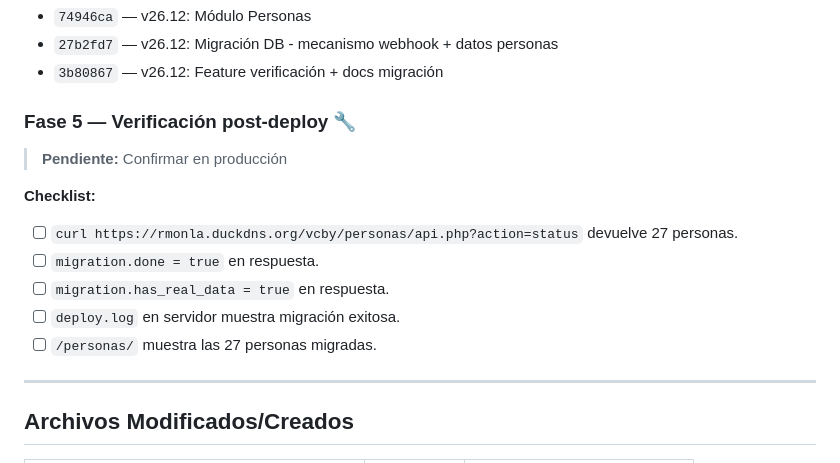
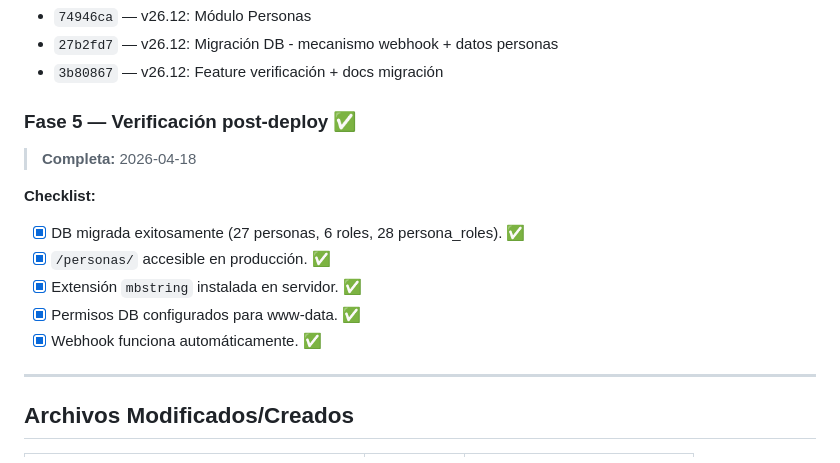
Before and after one commit to ricardomonla/assjdm-ViaCrusis, a Markdown page: docs/plan/13_v26.13_Deploy_Migration.md, the part around the change. Rendered like a GitHub page.

```diff
--- a/docs/plan/13_v26.13_Deploy_Migration.md
+++ b/docs/plan/13_v26.13_Deploy_Migration.md
@@ -194,16 +194,16 @@ docker exec vcby-test php /app/tools/db_export.php
 - `27b2fd7` — v26.12: Migración DB - mecanismo webhook + datos personas
 - `3b80867` — v26.12: Feature verificación + docs migración
 
-### Fase 5 — Verificación post-deploy 🔧
+### Fase 5 — Verificación post-deploy ✅
 
-> **Pendiente:** Confirmar en producción
+> **Completa:** 2026-04-18
 
 **Checklist:**
-- [ ] `curl https://rmonla.duckdns.org/vcby/personas/api.php?action=status` devuelve 27 personas.
-- [ ] `migration.done = true` en respuesta.
-- [ ] `migration.has_real_data = true` en respuesta.
-- [ ] `deploy.log` en servidor muestra migración exitosa.
-- [ ] `/personas/` muestra las 27 personas migradas.
+- [x] DB migrada exitosamente (27 personas, 6 roles, 28 persona_roles). ✅
+- [x] `/personas/` accesible en producción. ✅
+- [x] Extensión `mbstring` instalada en servidor. ✅
+- [x] Permisos DB configurados para www-data. ✅
+- [x] Webhook funciona automáticamente. ✅
 
 ---
 
```
Also changed, not shown: docs/plan/12_v26.12_Personas.md (+12 -13 lines).
